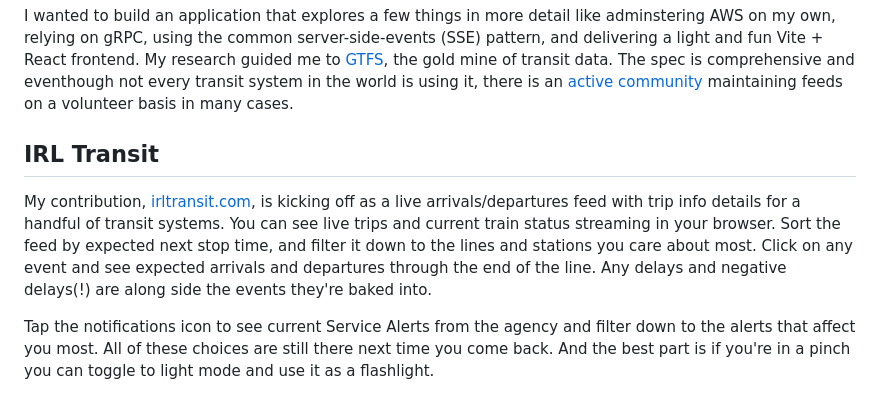
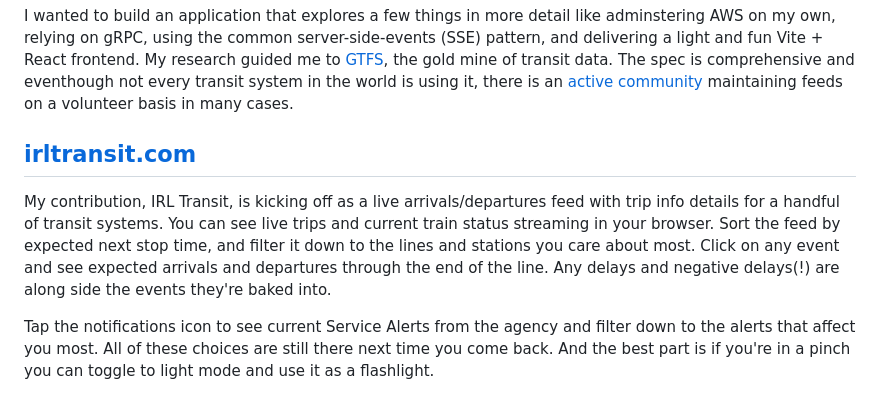
Before and after one commit to isoughtajam-learns/dotcom, a Markdown page: writing/posts/irl-transit-intro.md, the part around the change. Rendered like a GitHub page.

Commit message:
edits to IRL Transit post

```diff
--- a/writing/posts/irl-transit-intro.md
+++ b/writing/posts/irl-transit-intro.md
@@ -8,9 +8,9 @@ I've loved trains since I was tiny and while we Americans usually aren't allowed
 
 I wanted to build an application that explores a few things in more detail like adminstering AWS on my own, relying on gRPC, using the common server-side-events (SSE) pattern, and delivering a light and fun Vite + React frontend. My research guided me to [GTFS](https://gtfs.org/), the gold mine of transit data. The spec is comprehensive and eventhough not every transit system in the world is using it, there is an [active community](https://gtfs.org/community/get-involved/) maintaining feeds on a volunteer basis in many cases.
 
-## IRL Transit
+## [irltransit.com](https://irltransit.com)
 
-My contribution, [irltransit.com](https://irltransit.com), is kicking off as a live arrivals/departures feed with trip info details for a handful of transit systems. You can see live trips and current train status streaming in your browser. Sort the feed by expected next stop time, and filter it down to the lines and stations you care about most. Click on any event and see expected arrivals and departures through the end of the line. Any delays and negative delays(!) are along side the events they're baked into.
+My contribution, IRL Transit, is kicking off as a live arrivals/departures feed with trip info details for a handful of transit systems. You can see live trips and current train status streaming in your browser. Sort the feed by expected next stop time, and filter it down to the lines and stations you care about most. Click on any event and see expected arrivals and departures through the end of the line. Any delays and negative delays(!) are along side the events they're baked into.
 
 Tap the notifications icon to see current Service Alerts from the agency and filter down to the alerts that affect you most. All of these choices are still there next time you come back. And the best part is if you're in a pinch you can toggle to light mode and use it as a flashlight.
 
```
